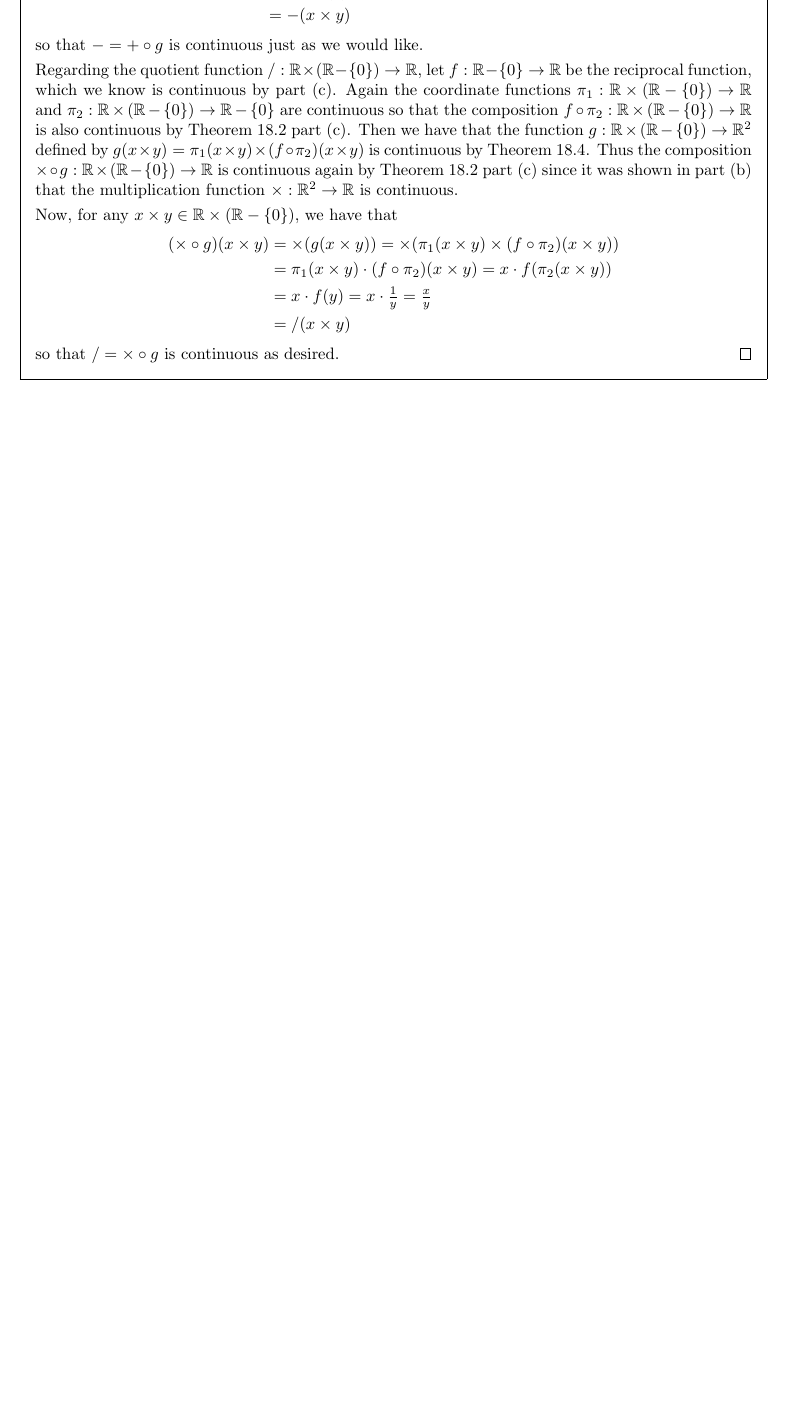
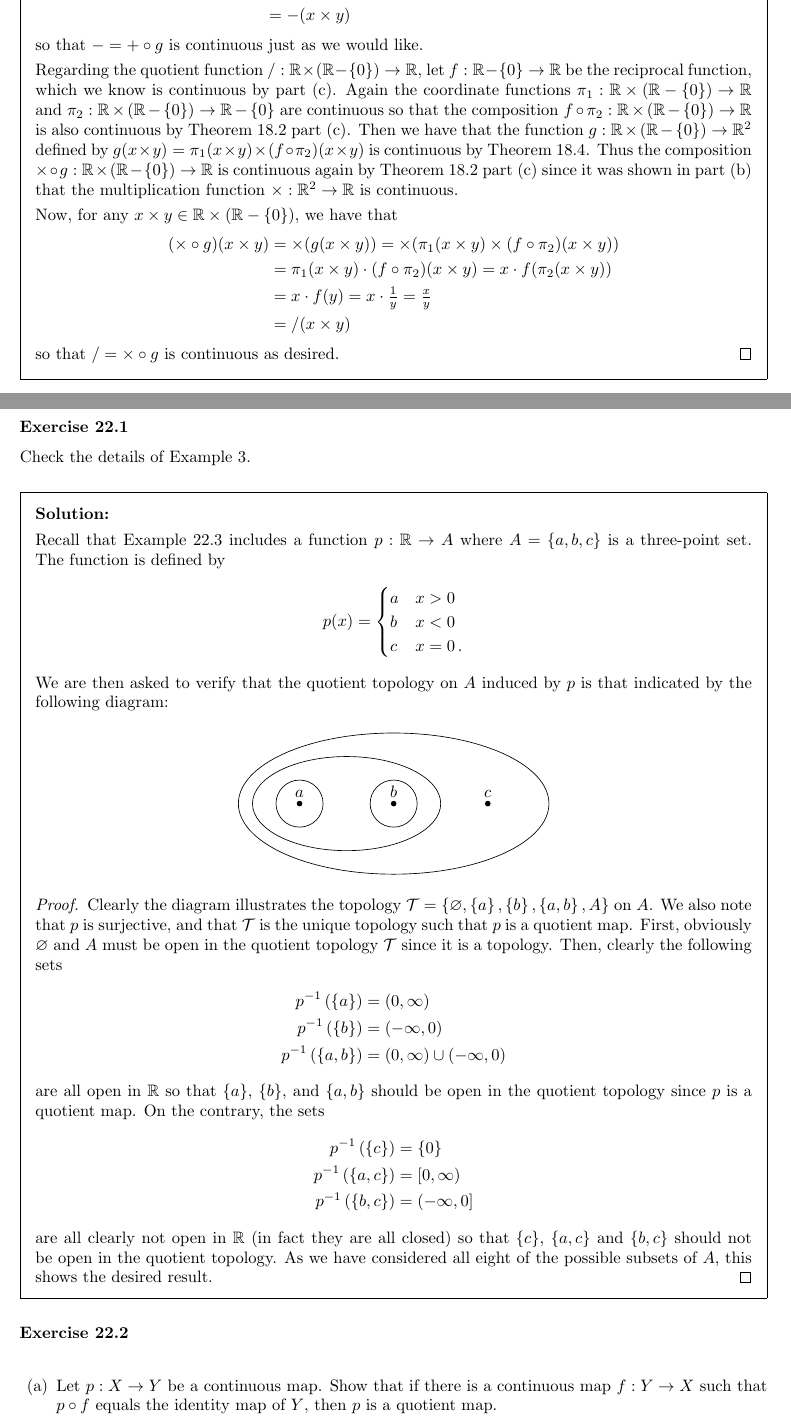
Before and after one commit to kyp44/Topology, a LaTeX problem sheet (solutions.tex, which reads prelude.tex, sections/sec_22.tex): part of page 253 of 253 before the commit and two parts of pages 254 and 255 of 256 after it, the two joined at a grey line, cut so that both start at the same text, the shorter picture padded with empty space. Compiled offline with pdfLaTeX.

Commit message:
-Working on exercise 22.2 -Added LICENSE file and page in the manual about copyright with CC license

```diff
--- a/prelude.tex
+++ b/prelude.tex
@@ -44,3 +44,6 @@
 % For TikZ figures and plots
 \usepackage{tikz}
 \usepackage{pgfplots}
+
+% For Creative Commons license icons
+\usepackage[scale=1.5]{ccicons}
--- /dev/null
+++ b/sections/sec_22.tex
@@ -0,0 +1,70 @@
+\setcounter{subsection}{22-1}
+\subsection{The Quotient Topology}
+
+% Useful macros for this section
+\def\ivp{\inv{p}}
+\newcommand\ivpss[1]{\ivp\parens{\braces{#1}}}
+
+\exercise{1}{
+  Check the details of Example~3.
+}
+\sol{
+  Recall that Example~22.3 includes a function $p: \reals \to A$ where $A = \braces{a,b,c}$ is a three-point set.
+  The function is defined by
+  \gath{
+    p(x) = \begin{cases}
+      a & x > 0 \\
+      b & x < 0 \\
+      c & x = 0 \,.
+    \end{cases}
+  }
+  We are then asked to verify that the quotient topology on $A$ induced by $p$ is that indicated by the following diagram:
+  \begin{center}
+    \begin{tikzpicture}
+      % Points
+      \fill (-2,0) circle (0.06);
+      \fill (0,0) circle (0.06);
+      \fill (2,0) circle (0.06);
+
+      % Point labels
+      \node [above] at (-2,0) {$a$};
+      \node [above] at (0,0) {$b$};
+      \node [above] at (2,0) {$c$};
+
+      % Single point subsets
+      \draw (-2,0) circle (0.5);
+      \draw (0,0) circle (0.5);
+
+      % Two-point subsets and full set
+      \draw (-1, 0) circle (2 and 1);
+      \draw (0, 0) circle (3.3 and 1.5);
+    \end{tikzpicture}
+  \end{center}
+  \qproof{
+    Clearly the diagram illustrates the topology $\cT = \braces{\es, \braces{a}, \braces{b}, \braces{a,b}, A}$ on $A$.
+    We also note that $p$ is surjective, and that $\cT$ is the unique topology such that $p$ is a quotient map.
+    First, obviously $\es$ and $A$ must be open in the quotient topology $\cT$ since it is a topology.
+    Then, clearly the following sets
+    \ali{
+      \ivpss{a} &= (0, \infty) \\
+      \ivpss{b} &= (-\infty, 0) \\
+      \ivpss{a,b} &= (0, \infty) \cup (-\infty, 0)
+    }
+    are all open in $\reals$ so that $\braces{a}$, $\braces{b}$, and $\braces{a,b}$ should be open in the quotient topology since $p$ is a quotient map.
+    On the contrary, the sets
+    \ali{
+      \ivpss{c} &= \braces{0} \\
+      \ivpss{a,c} &= \clop{0, \infty} \\
+      \ivpss{b,c} &= \opcl{-\infty, 0}
+    }
+    are all clearly not open in $\reals$ (in fact they are all closed) so that $\braces{c}$, $\braces{a,c}$ and $\braces{b,c}$ should not be open in the quotient topology.
+    As we have considered all eight of the possible subsets of $A$, this shows the desired result.
+  }
+}
+
+\exercise{2}{
+  \eparts{
+  \item Let $p: X \to Y$ be a continuous map.
+    Show that if there is a continuous map $f: Y \to X$ such that $p \circ f$ equals the identity map of $Y$, then $p$ is a quotient map.
+  \item If $A \ss X$, a \boldit{retraction} of $X$ onto $A$ is a continuous map $r: X \to A$ such that $r(a) = a$ for each $a \in A$.
+    Show that a retraction is a quotient map.
@@ -0,0 +85 @@
+    This shows that $p$ is a quotient map by definition.
```
Also changed, not shown: sections/sec_07.tex (+1 -1 lines), solutions.tex (+17 -0 lines), sections/sec_22.tex (21 more changed lines), 1 other file.
